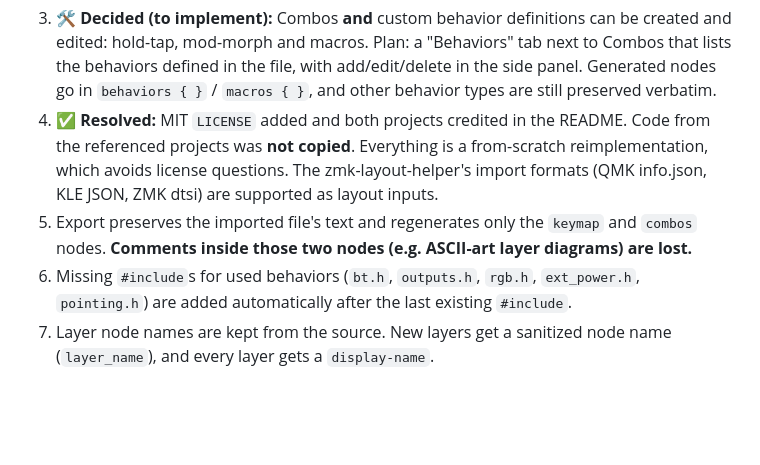
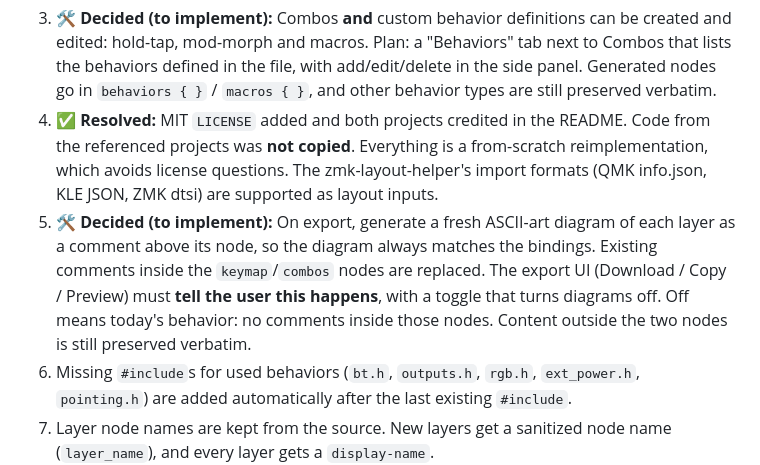
Before and after one commit to ulkden/zmk-yakme, a Markdown page: ASSUMPTIONS.md, the part around the change. GitHub-like rendering; blank space fills up the shorter version.

Commit message:
Record decision: generated layer diagrams with export-time notice and toggle
Co-Authored-By: Claude Opus 5.5 <noreply@anthropic.com>

```diff
--- a/ASSUMPTIONS.md
+++ b/ASSUMPTIONS.md
@@ -16,8 +16,11 @@ Decisions made while building unattended. Each one can be changed. Review and te
 4. ✅ **Resolved:** MIT `LICENSE` added and both projects credited in the README. Code from the referenced projects was **not copied**. Everything is a from-scratch
    reimplementation, which avoids license questions. The zmk-layout-helper's import formats
    (QMK info.json, KLE JSON, ZMK dtsi) are supported as layout inputs.
-5. Export preserves the imported file's text and regenerates only the `keymap` and `combos`
-   nodes. **Comments inside those two nodes (e.g. ASCII-art layer diagrams) are lost.**
+5. 🛠 **Decided (to implement):** On export, generate a fresh ASCII-art diagram of each layer as a
+   comment above its node, so the diagram always matches the bindings. Existing comments inside the
+   `keymap`/`combos` nodes are replaced. The export UI (Download / Copy / Preview) must **tell the user
+   this happens**, with a toggle that turns diagrams off. Off means today's behavior: no comments inside
+   those nodes. Content outside the two nodes is still preserved verbatim.
 6. Missing `#include`s for used behaviors (`bt.h`, `outputs.h`, `rgb.h`, `ext_power.h`,
    `pointing.h`) are added automatically after the last existing `#include`.
 7. Layer node names are kept from the source. New layers get a sanitized node name
```
